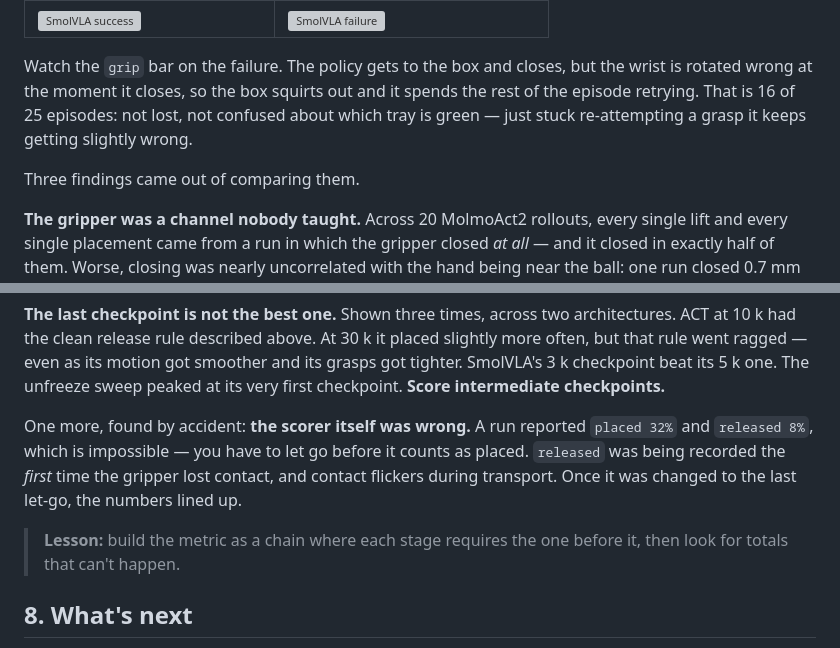
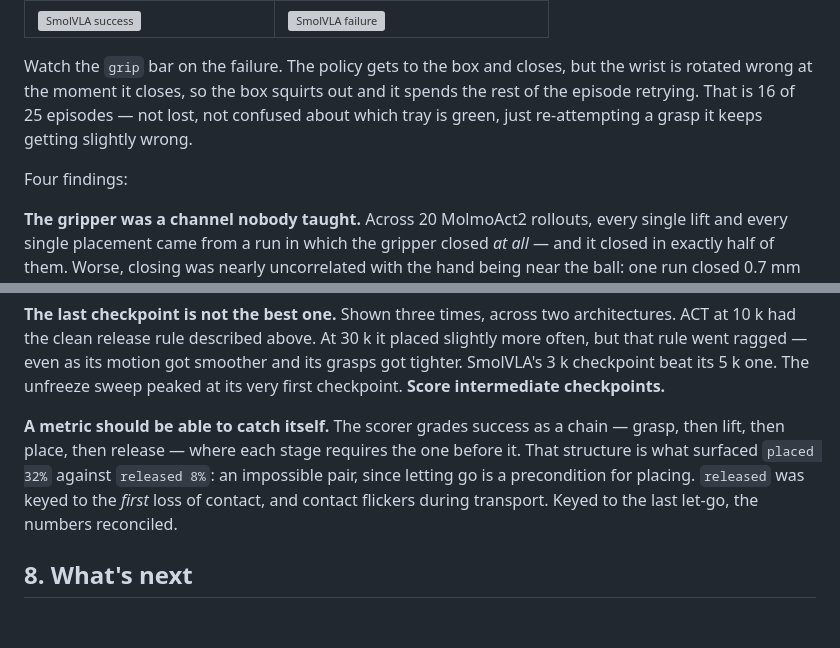
Before and after one commit to killbasa21/vla-deployment-loop, a Markdown page: README.md, 2 parts joined by grey strips. Drawn GitHub-style; blank space fills up the shorter version; grey boxes are pictures that could not be loaded.

Commit message:
Tighten section 7 and reframe the scorer finding
The scorer note opened with "found by accident", which reads as luck rather than
as the chained metric doing its job. Lead with the design instead: each stage
requires the one before it, which is what made an impossible placed/released pair
visible at all. Folds the trailing lesson blockquote into the same paragraph.

Also trims the SmolVLA failure sentence and the list intro, and counts the
findings correctly.

Co-Authored-By: Claude Opus 5 <noreply@anthropic.com>

```diff
--- a/README.md
+++ b/README.md
@@ -324,10 +324,10 @@ every episode, so the green one has to be read off the image.
 
 Watch the `grip` bar on the failure. The policy gets to the box and closes, but the wrist is
 rotated wrong at the moment it closes, so the box squirts out and it spends the rest of the
-episode retrying. That is 16 of 25 episodes: not lost, not confused about which tray is green —
-just stuck re-attempting a grasp it keeps getting slightly wrong.
+episode retrying. That is 16 of 25 episodes — not lost, not confused about which tray is green,
+just re-attempting a grasp it keeps getting slightly wrong.
 
-Three findings came out of comparing them.
+Four findings:
 
 **The gripper was a channel nobody taught.** Across 20 MolmoAct2 rollouts, every single lift
 and every single placement came from a run in which the gripper closed *at all* — and it
@@ -352,13 +352,11 @@ that rule went ragged — even as its motion got smoother and its grasps got tig
 3 k checkpoint beat its 5 k one. The unfreeze sweep peaked at its very first checkpoint.
 **Score intermediate checkpoints.**
 
-One more, found by accident: **the scorer itself was wrong.** A run reported `placed 32%` and
-`released 8%`, which is impossible — you have to let go before it counts as placed. `released`
-was being recorded the *first* time the gripper lost contact, and contact flickers during
-transport. Once it was changed to the last let-go, the numbers lined up.
-
-> **Lesson:** build the metric as a chain where each stage requires the one before it, then
-> look for totals that can't happen.
+**A metric should be able to catch itself.** The scorer grades success as a chain — grasp, then
+lift, then place, then release — where each stage requires the one before it. That structure is
+what surfaced `placed 32%` against `released 8%`: an impossible pair, since letting go is a
+precondition for placing. `released` was keyed to the *first* loss of contact, and contact
+flickers during transport. Keyed to the last let-go, the numbers reconciled.
 
 ## 8. What's next
 
```
